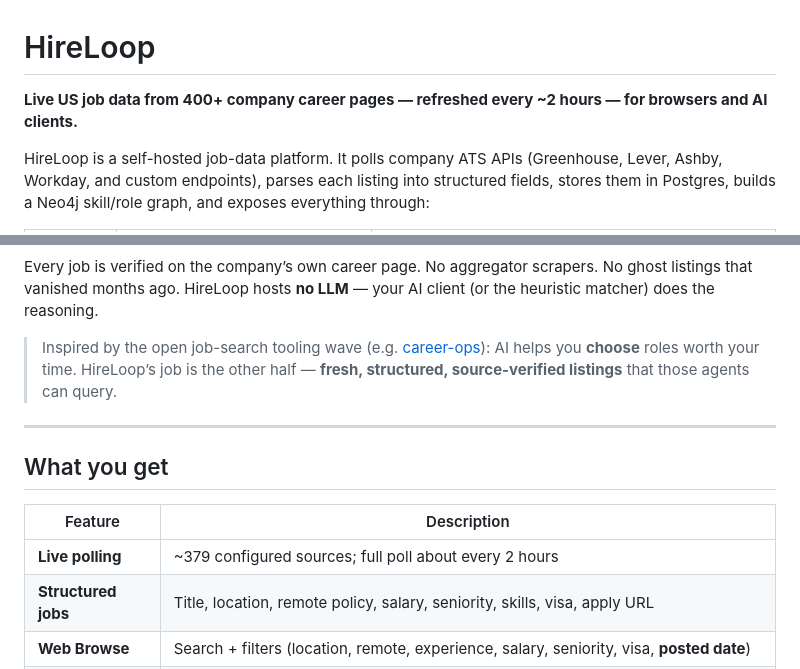
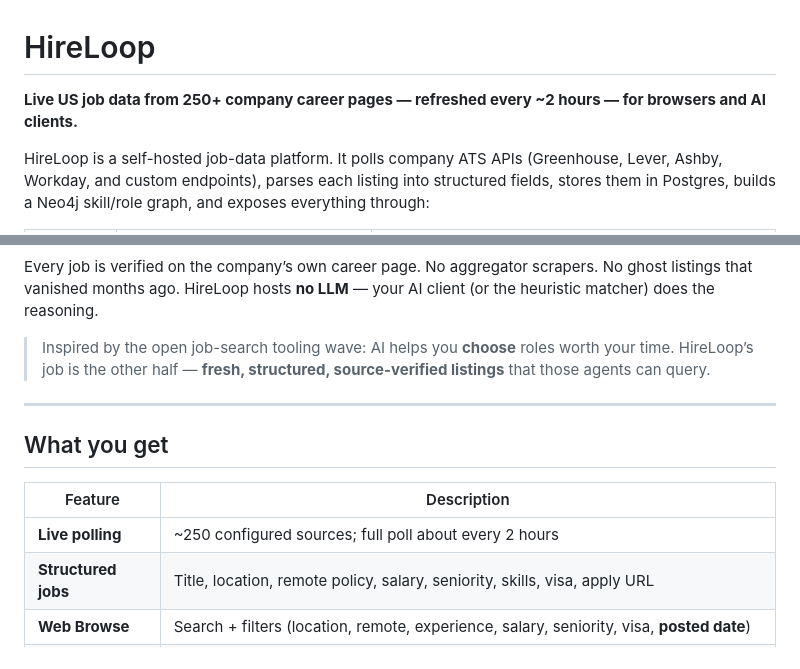
Before and after one commit to weeklyweights-a11y/Hireloop, a Markdown page: README.md, 2 parts joined by grey strips. Rendered like a GitHub page.

Commit message:
Update company count in README and fix formatting

```diff
--- a/README.md
+++ b/README.md
@@ -1,6 +1,6 @@
 # HireLoop
 
-**Live US job data from 400+ company career pages — refreshed every ~2 hours — for browsers and AI clients.**
+**Live US job data from 250+ company career pages — refreshed every ~2 hours — for browsers and AI clients.**
 
 HireLoop is a self-hosted job-data platform. It polls company ATS APIs (Greenhouse, Lever, Ashby, Workday, and custom endpoints), parses each listing into structured fields, stores them in Postgres, builds a Neo4j skill/role graph, and exposes everything through:
 
@@ -12,7 +12,7 @@ HireLoop is a self-hosted job-data platform. It polls company ATS APIs (Greenhou
 
 Every job is verified on the company’s own career page. No aggregator scrapers. No ghost listings that vanished months ago. HireLoop hosts **no LLM** — your AI client (or the heuristic matcher) does the reasoning.
 
-> Inspired by the open job-search tooling wave (e.g. [career-ops](https://github.com/santifer/career-ops)): AI helps you **choose** roles worth your time. HireLoop’s job is the other half — **fresh, structured, source-verified listings** that those agents can query.
+> Inspired by the open job-search tooling wave: AI helps you **choose** roles worth your time. HireLoop’s job is the other half — **fresh, structured, source-verified listings** that those agents can query.
 
 ---
 
@@ -20,7 +20,7 @@ Every job is verified on the company’s own career page. No aggregator scrapers
 
 | Feature | Description |
 |---|---|
-| **Live polling** | ~379 configured sources; full poll about every 2 hours |
+| **Live polling** | ~250 configured sources; full poll about every 2 hours |
 | **Structured jobs** | Title, location, remote policy, salary, seniority, skills, visa, apply URL |
 | **Web Browse** | Search + filters (location, remote, experience, salary, seniority, visa, **posted date**) |
 | **Web Matches** | Upload/paste resume → extract skills → preferences → ranked matches via **MCP `match_jobs`** |
```
